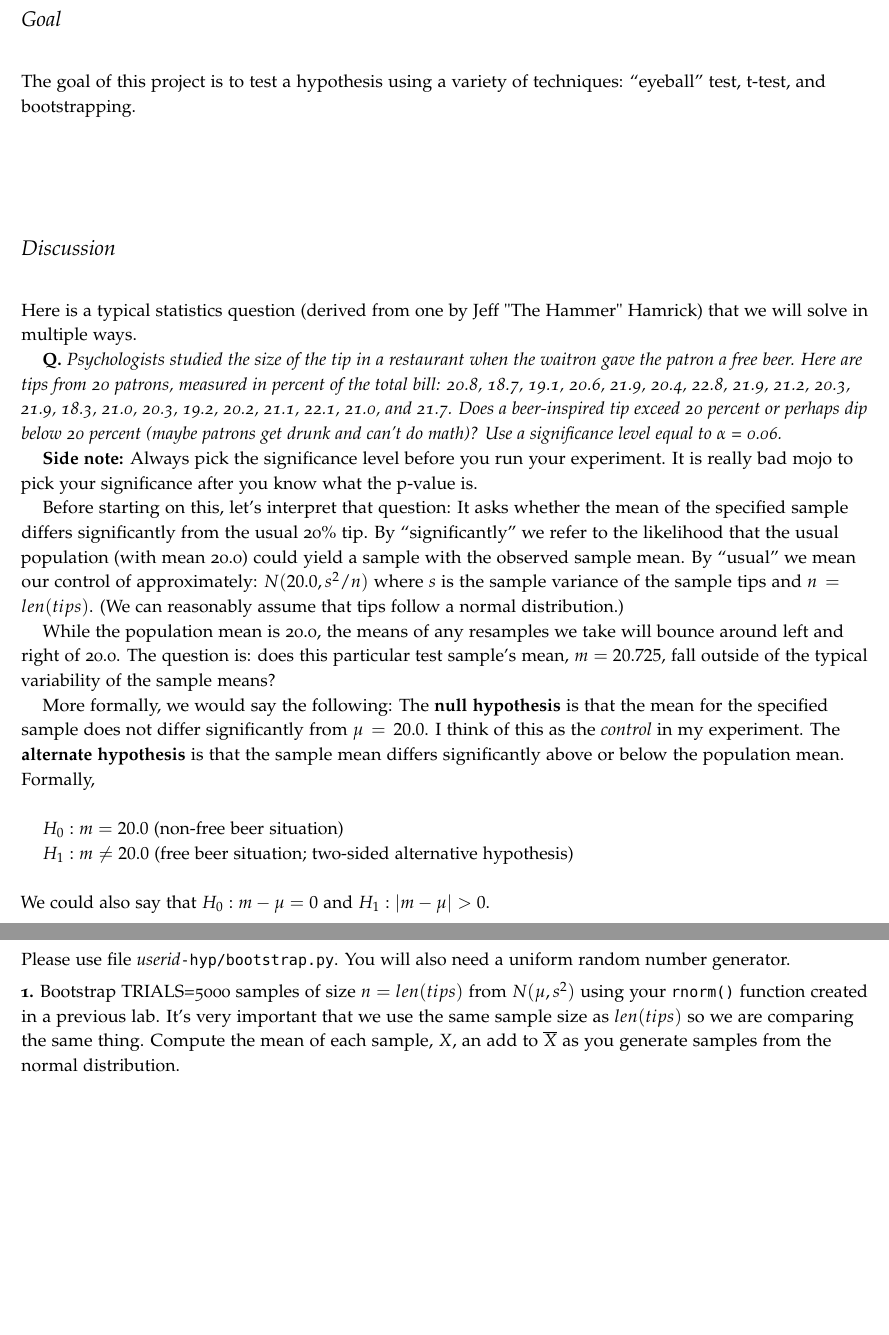
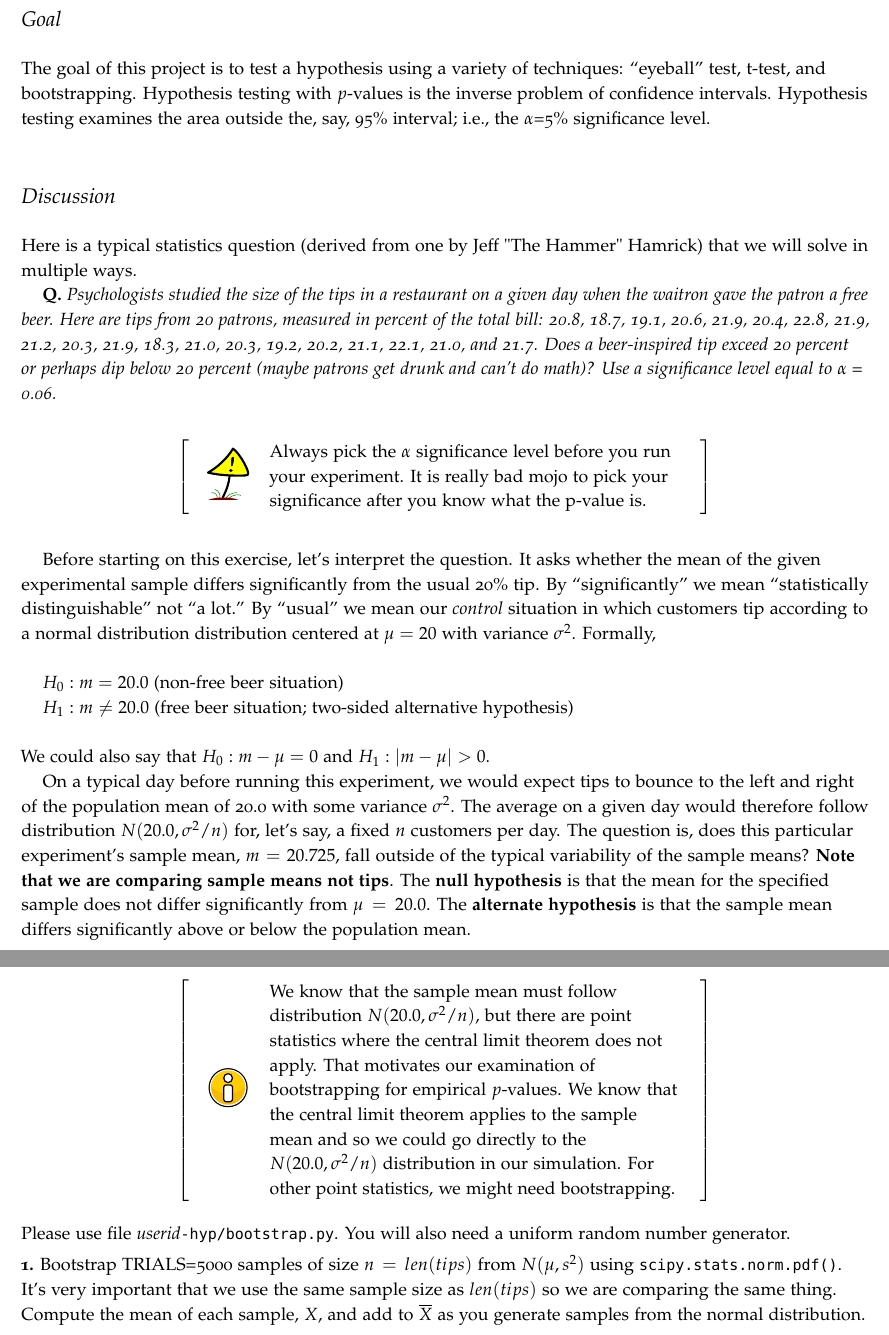
Before and after one commit to parrt/msan501-old, a LaTeX thesis (projects/hyp.tex): two parts of pages 1 and 3 of 4 before the commit and two parts of pages 1 and 4 of 4 after it, joined at a grey line, cut so that both start at the same text, the shorter picture padded with empty space. The pictures show the PDF file projects/hyp.pdf that the author committed with the source.

Commit message:
update hyp

```diff
--- a/projects/hyp.tex
+++ b/projects/hyp.tex
@@ -167,28 +167,28 @@ colorlinks=true
 
 \begin{fullwidth}
 
-The goal of this project is to test a hypothesis using a variety of techniques: ``eyeball'' test, t-test, and bootstrapping.
+The goal of this project is to test a hypothesis using a variety of techniques: ``eyeball'' test, t-test, and bootstrapping.  Hypothesis testing with $p$-values is the inverse problem of confidence intervals.  Hypothesis testing examines the area outside the, say, 95\% interval; i.e., the $\alpha$=5\% significance level.
 
 \section{Discussion}
 
 Here is a typical statistics question (derived from one by Jeff "The Hammer" Hamrick) that we will solve in multiple ways.\\
 
-{\bf Q.} {\em Psychologists studied the size of the tip in a restaurant when the waitron gave the patron a free beer. Here are tips from 20 patrons, measured in percent of the total bill: 20.8, 18.7, 19.1, 20.6, 21.9, 20.4, 22.8,
+{\bf Q.} {\em Psychologists studied the size of the tips in a restaurant on a given day when the waitron gave the patron a free beer. Here are tips from 20 patrons, measured in percent of the total bill: 20.8, 18.7, 19.1, 20.6, 21.9, 20.4, 22.8,
         21.9, 21.2, 20.3, 21.9, 18.3, 21.0, 20.3,
         19.2, 20.2, 21.1, 22.1, 21.0, and 21.7. Does a beer-inspired tip exceed 20 percent or perhaps dip below 20 percent (maybe patrons get drunk and can't do math)? Use a significance level equal to $\alpha$ = 0.06.}\\
 
-{\bf Side note:} Always pick the significance level before you run your experiment. It is really bad mojo to pick your significance after you know what the p-value is.
+\begin{callout}{\bctakecare}
+Always pick the $\alpha$ significance level before you run your experiment. It is really bad mojo to pick your significance after you know what the p-value is.
+\end{callout}
 
-Before starting on this, let's interpret that question: It asks whether the mean of the specified sample differs significantly from the usual 20\% tip. By ``significantly'' we refer to the likelihood that the usual population (with mean 20.0) could yield a sample with the observed sample mean. By ``usual'' we mean our control of approximately: $N(20.0, s^2/n)$ where $s$ is the sample variance of the sample tips and $n=len(tips)$. (We can reasonably assume  that tips follow a normal distribution.)
-
-While the population mean is 20.0, the means of any resamples we take will bounce around left and right of 20.0.  The question is: does this particular test sample's mean, $m=20.725$, fall outside of the typical variability of the sample means?
-
-More formally, we would say the following: The {\bf null hypothesis} is that the mean for the specified sample does not differ significantly from $\mu = 20.0$.  I think of this as the {\em control} in my experiment. The {\bf alternate hypothesis} is that the sample mean differs significantly above or below the population mean.  Formally,\\
+Before starting on this exercise, let's interpret the question. It asks whether the mean of the given experimental sample differs significantly from the usual 20\% tip. By ``significantly'' we mean ``statistically distinguishable'' not ``a lot.'' By ``usual'' we mean our {\em control} situation in which customers tip according to a normal distribution distribution centered at $\mu=20$ with variance $\sigma^2$. Formally,\\
 ~\\
 $H_0: m = 20.0$ (non-free beer situation)\\
 $H_1: m \neq 20.0$ (free beer situation; two-sided alternative hypothesis)\\
 ~\\
 \noindent We could also say that $H_0: m - \mu = 0$ and $H_1: |m-\mu| > 0$.
+
+On a typical day before running this experiment, we would expect tips to bounce  to the left and right of the population mean of 20.0 with some variance $\sigma^2$. The average on a given day would therefore follow distribution $N(20.0, \sigma^2/n)$ for, let's say, a fixed $n$ customers per day. The question is, does this particular  experiment's sample mean, $m=20.725$, fall outside of the typical variability of the sample means? {\bf Note that we are comparing sample means not tips}. The {\bf null hypothesis} is that the mean for the specified sample does not differ significantly from $\mu = 20.0$.   The {\bf alternate hypothesis} is that the sample mean differs significantly above or below the population mean.
 
 \section{Steps}
 
@@ -206,5 +206,5 @@ tips = [20.8, 18.7, 19.1, 20.6, 21.9, 20.4, 22.8,
         19.2, 20.2, 21.1, 22.1, 21.0, 21.7]
 \end{pyverbatim}
 
-To me, there is a lot of ``mass'' to the right of the usual 20\% tip but my eyeball is not a rigorous significance mechanism.
+\noindent To me, there is a lot of ``mass'' to the right of the usual 20\% tip but my eyeball is not a rigorous significance mechanism.
 
@@ -224,4 +224,3 @@ Looking at that graph, it seems that a sample mean of 20.73 is pretty far in the
 t = \frac{m - \mu}{s / \sqrt{N}}
 \]
 
-\noindent It's just the difference between the means scaled to be in units of standard deviations.  Write some code to compute the t-value. When computing $s$, the sample standard deviation, note that the numpy std() function returns a biased estimate of the standard deviation. Use {\tt np.std(tips, ddof=1)} instead of just {\tt std(tips)}.  Please create file {\em userid}{\tt -hyp/t-test.py}.
@@ -247 +247,4 @@ Ok, now, let's use bootstrapping to estimate a {\em p-value}. A p-value for some
 
+\begin{callout}{\bcinfo}
+We know that the sample mean must follow distribution $N(20.0, \sigma^2/n)$, but there are point statistics where the central limit theorem does not apply. That motivates our examination of bootstrapping for empirical $p$-values.  We know that the central limit theorem applies to the sample mean and so we could go directly to the $N(20.0, \sigma^2/n)$ distribution in our simulation.  For other point statistics, we might need bootstrapping.
+\end{callout}
@@ -249,3 +251,2 @@ Ok, now, let's use bootstrapping to estimate a {\em p-value}. A p-value for some
 
-\step Bootstrap TRIALS=5000 samples of size $n=len(tips)$ from $N(\mu, s^2)$ using your {\tt rnorm()} function created in a previous lab. It's very important that we use the same sample size as $len(tips)$ so we are comparing the same thing. Compute the mean of each sample, $X$, an add to $\overline{X}$ as you generate samples from the normal distribution.
 
```
Also changed, not shown: projects/hyp.pdf, projects/hyp.tex (22 more changed lines).
